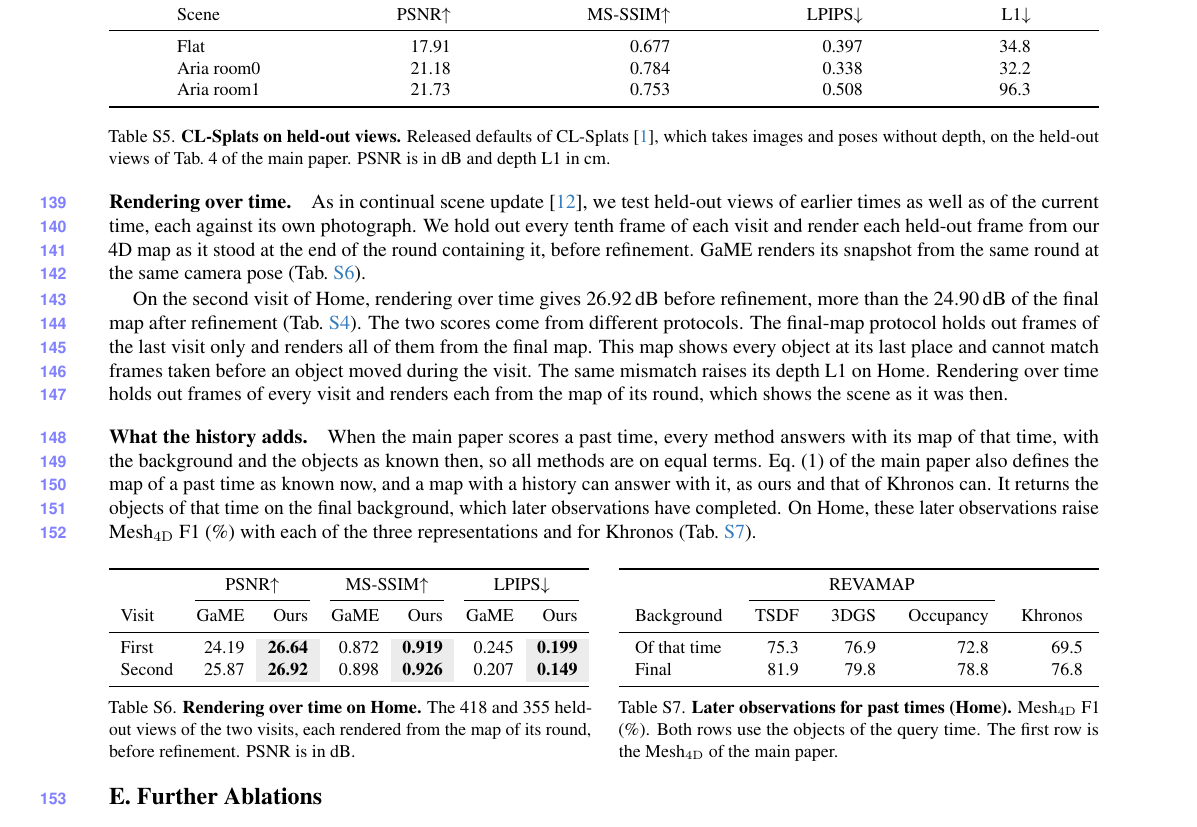
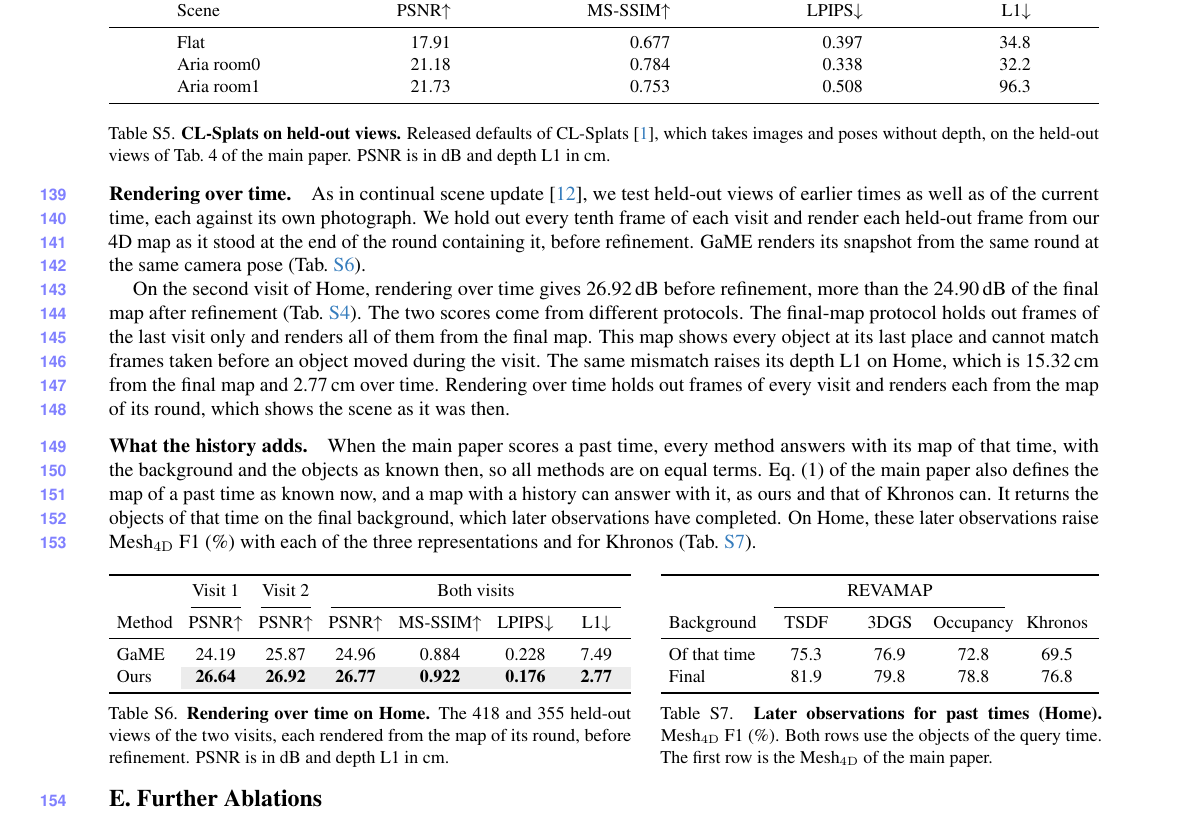
Before and after one commit to giltchcity/myncv---rpsl---daicma, a LaTeX document (manuscript/experiments_supplement.tex): part of page 6 of 10, cut so that both start at the same text. Compiled offline with pdfLaTeX.

Commit message:
Supplement: depth L1 for rendering over time on Home
Table S6 now gives PSNR per visit, as cited in the main paper, and
PSNR, MS-SSIM, LPIPS and depth L1 over the held-out views of both
visits. The text states the depth L1 of the final map and over time.
The table and its neighbour get widths in proportion to their columns,
with centred numbers and equal padding.

Co-Authored-By: Claude Fable 5.2 <noreply@anthropic.com>

```diff
--- a/manuscript/experiments_supplement.tex
+++ b/manuscript/experiments_supplement.tex
@@ -45,6 +45,11 @@
   \vspace{-2mm}%
   \noindent\begin{minipage}[t]{0.485\linewidth}\captionsetup{position=below}#2\end{minipage}\hfill
   \begin{minipage}[t]{0.485\linewidth}\captionsetup{position=below}#4\end{minipage}\par}
+\newcommand{\tablepairw}[6]{% width A, table A, caption A, width B, table B, caption B
+  \pair@set{#1}{#2}{#4}{#5}%
+  \vspace{-2mm}%
+  \noindent\begin{minipage}[t]{#1\linewidth}\captionsetup{position=below}#3\end{minipage}\hfill
+  \begin{minipage}[t]{#4\linewidth}\captionsetup{position=below}#6\end{minipage}\par}
 \newcommand{\tablepanels}[5]{% width A, panel A, width B, panel B; the shared caption ends level with panel A
   \sbox\pair@a{\begin{minipage}{#1\linewidth}\centering#2\end{minipage}}%
   \setlength\pair@h{\dimexpr\ht\pair@a+\dp\pair@a\relax}%
@@ -440,7 +445,7 @@
 On the second visit of Home, rendering over time gives 26.92\,dB before refinement, more than the 24.90\,dB of the
 final map after refinement (\cref{tab:supp_instance_rendering}). The two scores come from different protocols. The final-map protocol holds out frames of the last visit only and
 renders all of them from the final map. This map shows every object at its last place and cannot match frames taken
-before an object moved during the visit. The same mismatch raises its depth L1 on Home. Rendering over time holds out frames of every visit and renders each from the
+before an object moved during the visit. The same mismatch raises its depth L1 on Home, which is 15.32\,cm from the final map and 2.77\,cm over time. Rendering over time holds out frames of every visit and renders each from the
 map of its round, which shows the scene as it was then.
 
 \paragraph{What the history adds.}
@@ -451,25 +456,25 @@
 for Khronos (\cref{tab:supp_history_bg}).
 
 \begin{table}[H]
-\tablepair{%
+\tablepairw{0.5275}{%
 \small
 \setlength{\tabcolsep}{3pt}
 \def\resultrows{
 \toprule
-& \multicolumn{2}{c}{PSNR$\uparrow$} & \multicolumn{2}{c}{MS-SSIM$\uparrow$} & \multicolumn{2}{c}{LPIPS$\downarrow$} \\
-\cmidrule(lr){2-3}\cmidrule(lr){4-5}\cmidrule(lr){6-7}
-Visit & GaME & Ours & GaME & Ours & GaME & Ours \\ \midrule
-First & 24.19 & \ob{26.64} & 0.872 & \ob{0.919} & 0.245 & \ob{0.199} \\
-Second & 25.87 & \ob{26.92} & 0.898 & \ob{0.926} & 0.207 & \ob{0.149} \\
+& Visit 1 & Visit 2 & \multicolumn{4}{c}{Both visits} \\
+\cmidrule(lr){2-2}\cmidrule(lr){3-3}\cmidrule(lr){4-7}
+Method & PSNR$\uparrow$ & PSNR$\uparrow$ & PSNR$\uparrow$ & MS-SSIM$\uparrow$ & LPIPS$\downarrow$ & L1$\downarrow$ \\ \midrule
+GaME & 24.19 & 25.87 & 24.96 & 0.884 & 0.228 & 7.49 \\
+Ours & \ob{26.64} & \ob{26.92} & \ob{26.77} & \ob{0.922} & \ob{0.176} & \ob{2.77} \\
 \bottomrule
 }
-\sbox0{\begin{tabular}{lrrrrrr}\resultrows\end{tabular}}
+\sbox0{\begin{tabular}{lcccccwc{27pt}}\resultrows\end{tabular}}
 \setlength{\tabcolsep}{\dimexpr\tabcolsep+(\linewidth-\wd0)/14\relax}
-\begin{tabular}{lrrrrrr}\resultrows\end{tabular}
+\begin{tabular}{lcccccwc{27pt}}\resultrows\end{tabular}
 }{%
 \caption{\textbf{Rendering over time on Home.} The 418 and 355 held-out views of the two visits, each rendered from
-the map of its round, before refinement. PSNR is in dB.}
-\label{tab:supp_heldout_history}}{%
+the map of its round, before refinement. PSNR is in dB and depth L1 in cm.}
+\label{tab:supp_heldout_history}}{0.4425}{%
 \small
 \setlength{\tabcolsep}{3pt}
 \def\resultrows{
@@ -481,9 +486,9 @@
 Final & 81.9 & 79.8 & 78.8 & 76.8 \\
 \bottomrule
 }
-\sbox0{\begin{tabular}{lrrrr}\resultrows\end{tabular}}
+\sbox0{\begin{tabular}{l*{4}{wc{34pt}}}\resultrows\end{tabular}}
 \setlength{\tabcolsep}{\dimexpr\tabcolsep+(\linewidth-\wd0)/10\relax}
-\begin{tabular}{lrrrr}\resultrows\end{tabular}
+\begin{tabular}{l*{4}{wc{34pt}}}\resultrows\end{tabular}
 }{%
 \caption{\textbf{Later observations for past times (Home).} Mesh$_{\mathrm{4D}}$ F1 (\%). Both rows use the objects
 of the query time. The first row is the Mesh$_{\mathrm{4D}}$ of the main paper.}
```
